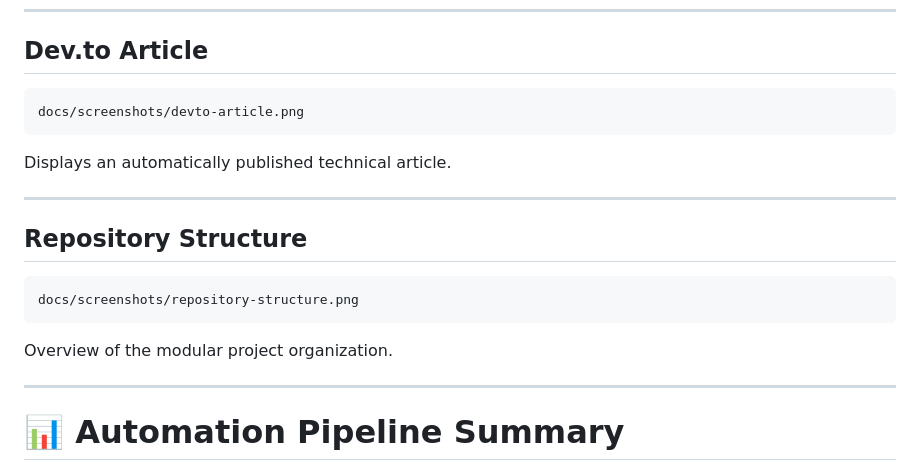
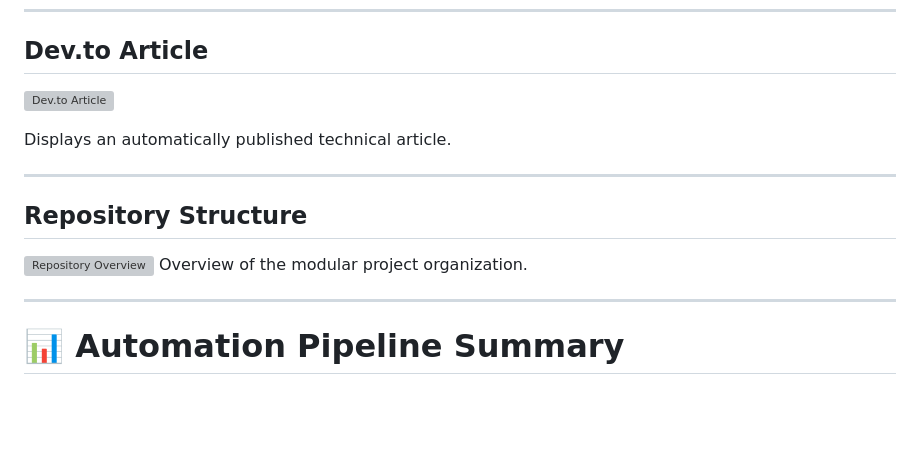
Before and after one commit to Zukliod/LeetCode-synchronization, a Markdown page: README.md, the part around one of its changes. Rendered like a GitHub page; blank space fills up the shorter version; grey boxes are pictures that could not be loaded.

````diff
--- a/README.md
+++ b/README.md
@@ -734,9 +736,7 @@ Shows an AI-generated LinkedIn post published by the automation framework.
 
 ## Dev.to Article
 
-```
-docs/screenshots/devto-article.png
-```
+![Dev.to Article](docs/screenshots/Devto-Article.png)
 
 Displays an automatically published technical article.
 
@@ -744,10 +744,7 @@ Displays an automatically published technical article.
 
 ## Repository Structure
 
-```
-docs/screenshots/repository-structure.png
-```
-
+![Repository Overview](docs/screenshots/repository-home.png)
 Overview of the modular project organization.
 
 ---
````
Also changed, not shown: other parts of README.md (+8 -6 lines).
